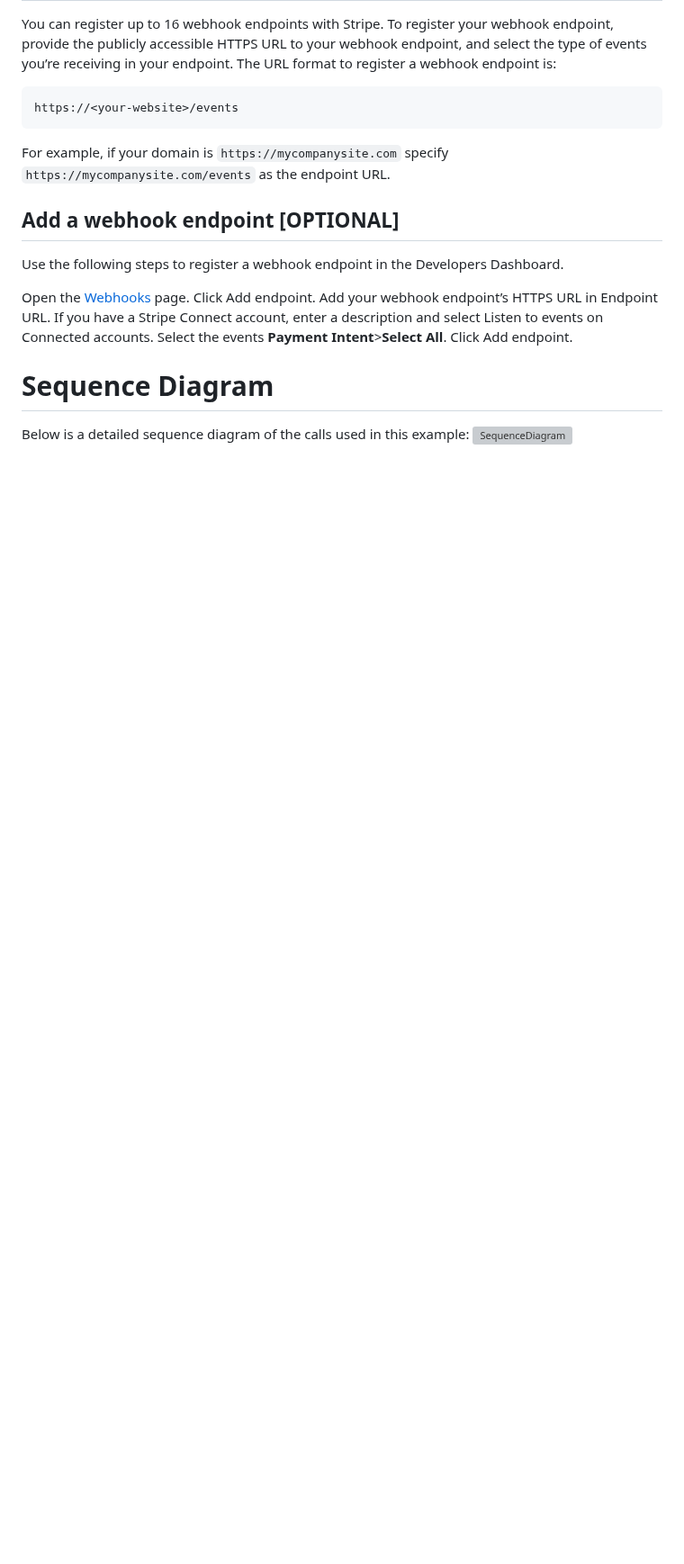
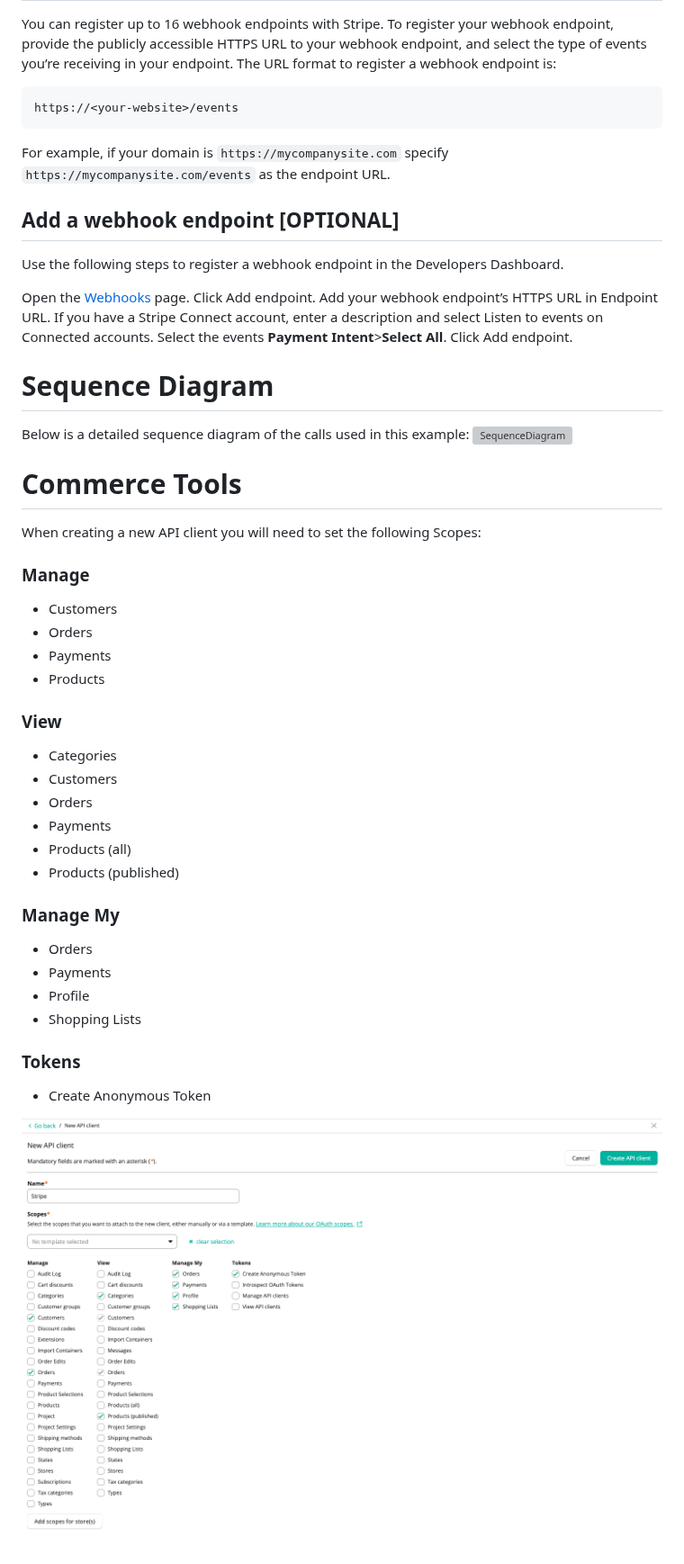
Before and after one commit to stripe-samples/commercetools-stripe-example-site, a Markdown page: README.md, the part around the change. Shown at 90% size. GitHub-like rendering; pictures changed too: docs/ApiClient.png (added); blank space fills up the shorter version; grey boxes are pictures that could not be loaded.

```diff
--- a/README.md
+++ b/README.md
@@ -101,3 +101,31 @@ Click Add endpoint.
 # Sequence Diagram
 Below is a detailed sequence diagram of the calls used in this example:
 ![SequenceDiagram](docs/SequenceDiagram.png)
+
+# Commerce Tools
+When creating a new API client you will need to set the following Scopes:
+
+### Manage
+* Customers
+* Orders
+* Payments
+* Products
+
+### View
+* Categories
+* Customers
+* Orders
+* Payments
+* Products (all)
+* Products (published)
+
+### Manage My
+* Orders
+* Payments
+* Profile
+* Shopping Lists
+
+### Tokens
+* Create Anonymous Token
+
+![New Api Client](docs/ApiClient.png)
```
Also changed, not shown: 5 other files.
